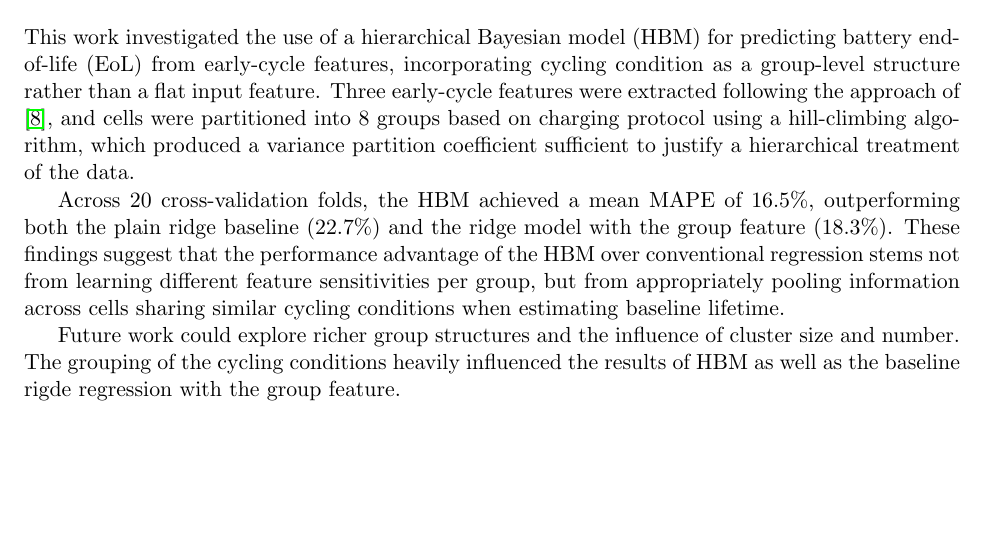
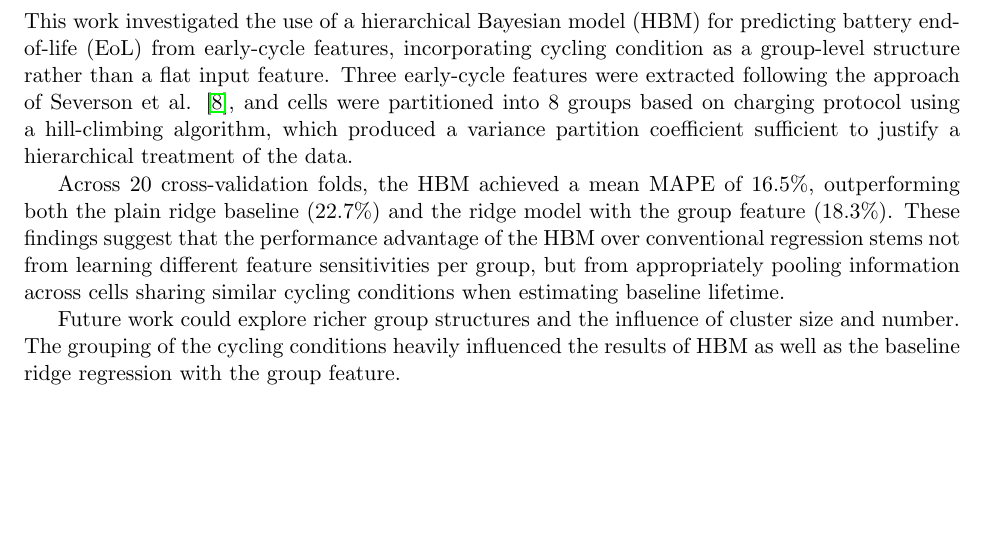
Before and after one commit to mkelsayed/HierarchicalBayesForPredictingBatteryRUL, a LaTeX document (Report/report.tex, which reads Report/conclusion.tex): part of page 8 of 11, cut so that both start at the same text. Compiled offline with pdfLaTeX.

Commit message:
explicit quote + typo fix

```diff
--- a/Report/conclusion.tex
+++ b/Report/conclusion.tex
@@ -1,7 +1,7 @@
 \section{Conclusion}
 
-This work investigated the use of a hierarchical Bayesian model (HBM) for predicting battery end-of-life (EoL) from early-cycle features, incorporating cycling condition as a group-level structure rather than a flat input feature. Three early-cycle features were extracted following the approach of \cite{severson2019}, and cells were partitioned into 8 groups based on charging protocol using a hill-climbing algorithm, which produced a variance partition coefficient sufficient to justify a hierarchical treatment of the data.
+This work investigated the use of a hierarchical Bayesian model (HBM) for predicting battery end-of-life (EoL) from early-cycle features, incorporating cycling condition as a group-level structure rather than a flat input feature. Three early-cycle features were extracted following the approach of Severson et al. \cite{severson2019}, and cells were partitioned into 8 groups based on charging protocol using a hill-climbing algorithm, which produced a variance partition coefficient sufficient to justify a hierarchical treatment of the data.
 
 Across 20 cross-validation folds, the HBM achieved a mean MAPE of $16.5\%$, outperforming both the plain ridge baseline ($22.7\%$) and the ridge model with the group feature ($18.3\%$). These findings suggest that the performance advantage of the HBM over conventional regression stems not from learning different feature sensitivities per group, but from appropriately pooling information across cells sharing similar cycling conditions when estimating baseline lifetime.
 
-Future work could explore richer group structures and the influence of cluster size and number. The grouping of the cycling conditions heavily influenced the results of HBM as well as the baseline rigde regression with the group feature.
+Future work could explore richer group structures and the influence of cluster size and number. The grouping of the cycling conditions heavily influenced the results of HBM as well as the baseline ridge regression with the group feature.
```
Also changed, not shown: Report/report.pdf.
